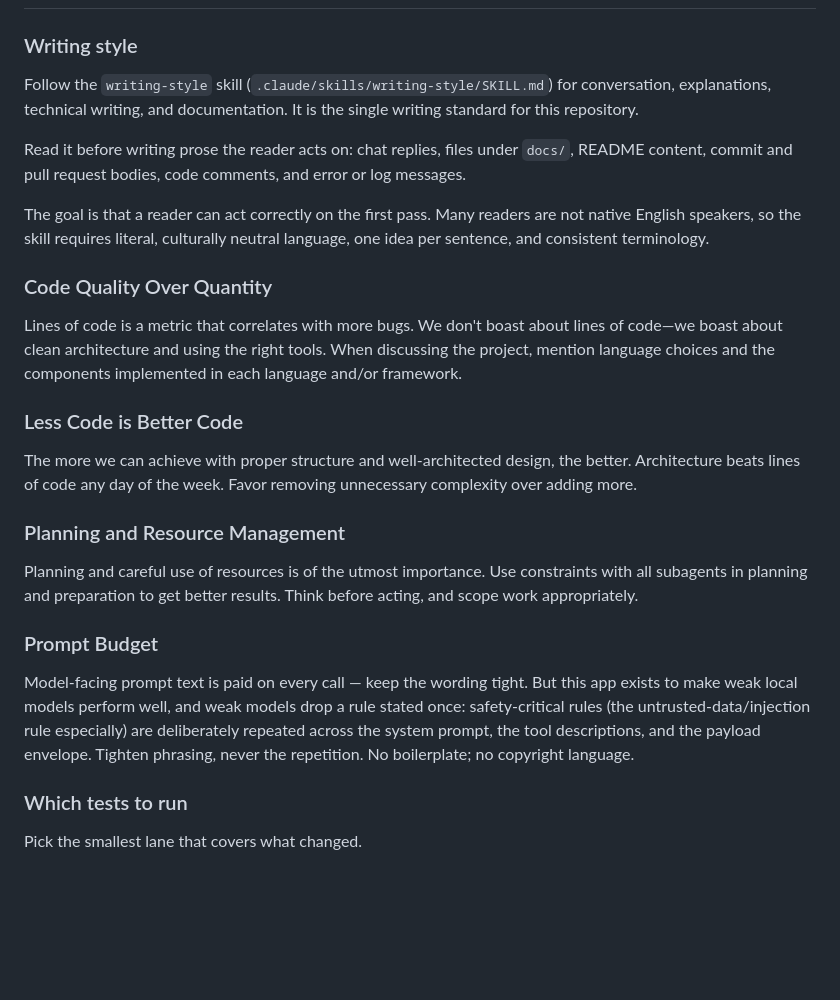
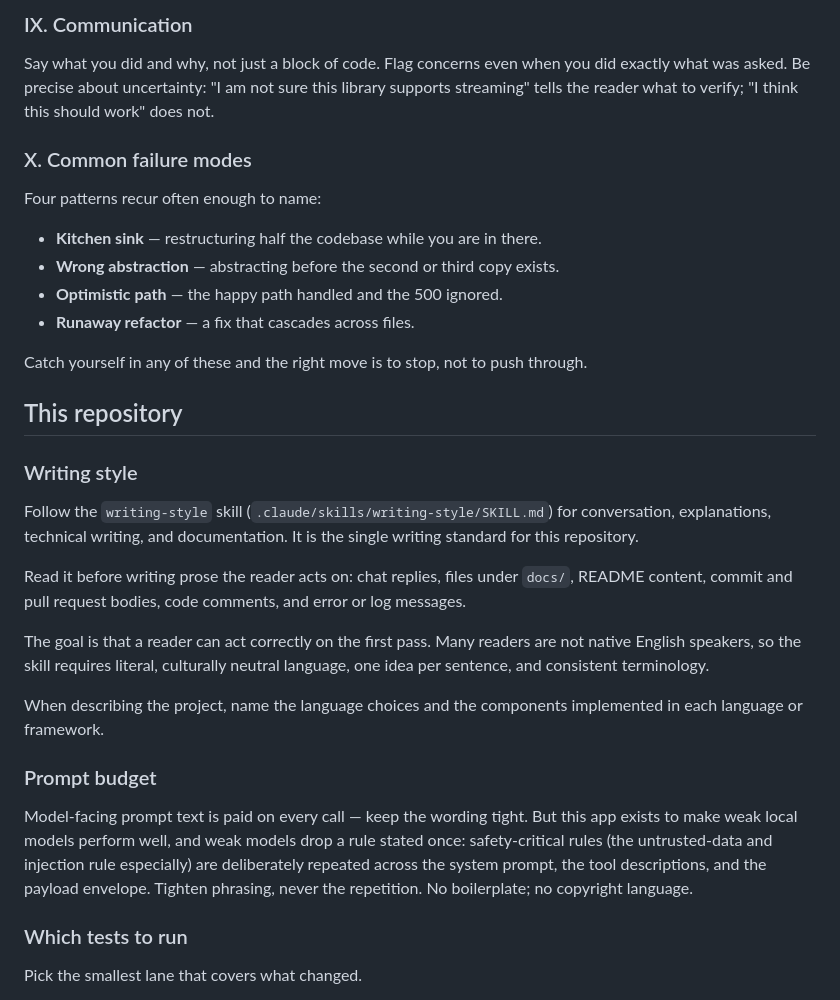
Before and after one commit to yellowman/liminallm, a Markdown page: CLAUDE.md, the part around one of its changes. Rendered like a GitHub page; blank space fills up the shorter version.

```diff
--- a/CLAUDE.md
+++ b/CLAUDE.md
@@ -4,5 +100,26 @@
+### IX. Communication
+
+Say what you did and why, not just a block of code. Flag concerns even when you
+did exactly what was asked. Be precise about uncertainty: "I am not sure this
+library supports streaming" tells the reader what to verify; "I think this
+should work" does not.
+
+### X. Common failure modes
+
+Four patterns recur often enough to name:
+
+* **Kitchen sink** — restructuring half the codebase while you are in there.
+* **Wrong abstraction** — abstracting before the second or third copy exists.
+* **Optimistic path** — the happy path handled and the 500 ignored.
+* **Runaway refactor** — a fix that cascades across files.
+
+Catch yourself in any of these and the right move is to stop, not to push
+through.
+
+## This repository
 
 ### Writing style
+
 Follow the `writing-style` skill (`.claude/skills/writing-style/SKILL.md`) for
 conversation, explanations, technical writing, and documentation. It is the
 single writing standard for this repository.
@@ -11,22 +128,21 @@ Read it before writing prose the reader acts on: chat replies, files under
 `docs/`, README content, commit and pull request bodies, code comments, and
 error or log messages.
 
-The goal is that a reader can act correctly on the first pass. Many readers
-are not native English speakers, so the skill requires literal,
-culturally neutral language, one idea per sentence, and consistent
-terminology.
+The goal is that a reader can act correctly on the first pass. Many readers are
+not native English speakers, so the skill requires literal, culturally neutral
+language, one idea per sentence, and consistent terminology.
 
-### Code Quality Over Quantity
-Lines of code is a metric that correlates with more bugs. We don't boast about lines of code—we boast about clean architecture and using the right tools. When discussing the project, mention language choices and the components implemented in each language and/or framework.
+When describing the project, name the language choices and the components
+implemented in each language or framework.
 
-### Less Code is Better Code
-The more we can achieve with proper structure and well-architected design, the better. Architecture beats lines of code any day of the week. Favor removing unnecessary complexity over adding more.
+### Prompt budget
 
-### Planning and Resource Management
-Planning and careful use of resources is of the utmost importance. Use constraints with all subagents in planning and preparation to get better results. Think before acting, and scope work appropriately.
-
-### Prompt Budget
-Model-facing prompt text is paid on every call — keep the wording tight. But this app exists to make weak local models perform well, and weak models drop a rule stated once: safety-critical rules (the untrusted-data/injection rule especially) are deliberately repeated across the system prompt, the tool descriptions, and the payload envelope. Tighten phrasing, never the repetition. No boilerplate; no copyright language.
+Model-facing prompt text is paid on every call — keep the wording tight. But
+this app exists to make weak local models perform well, and weak models drop a
+rule stated once: safety-critical rules (the untrusted-data and injection rule
+especially) are deliberately repeated across the system prompt, the tool
+descriptions, and the payload envelope. Tighten phrasing, never the repetition.
+No boilerplate; no copyright language.
 
 ### Which tests to run
 
```
Also changed, not shown: other parts of CLAUDE.md (+102 -31 lines).
